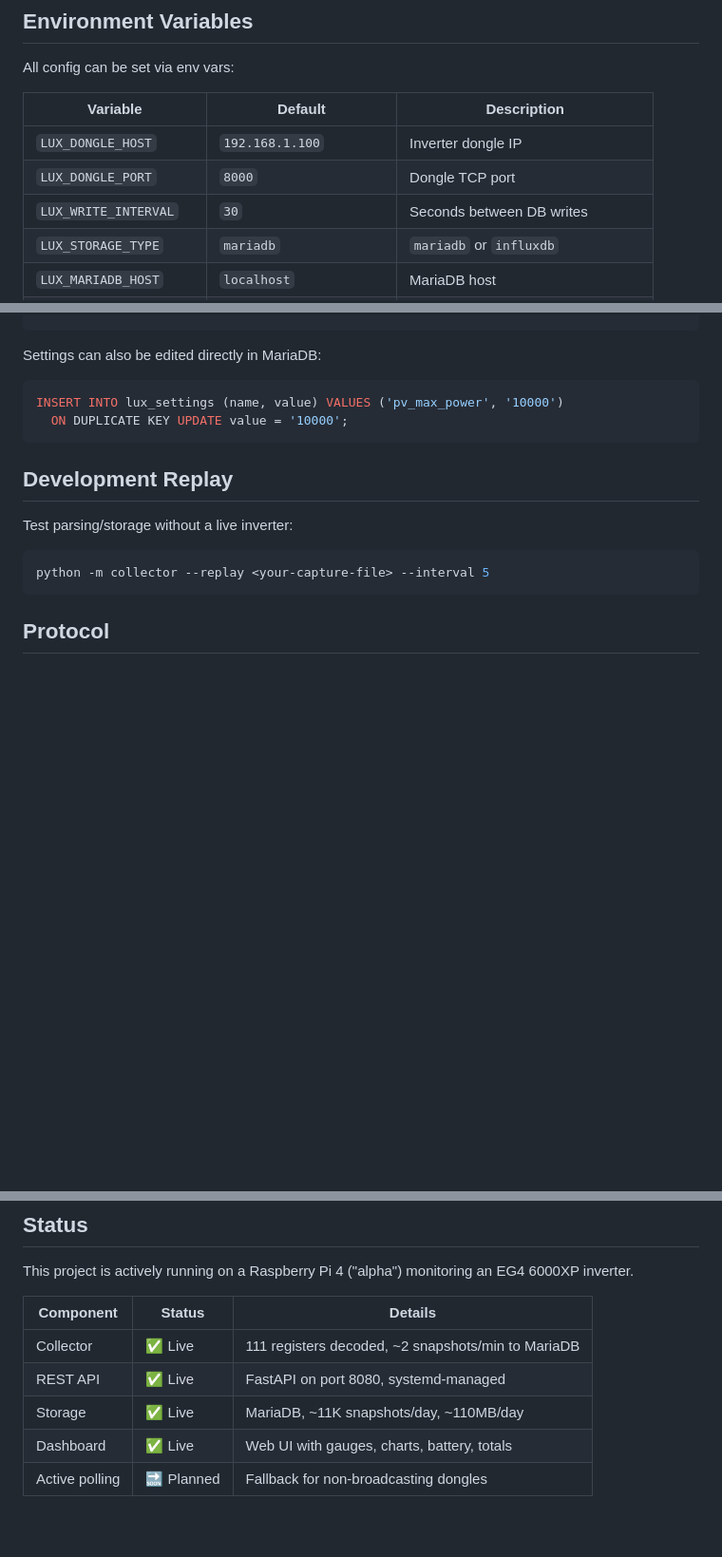
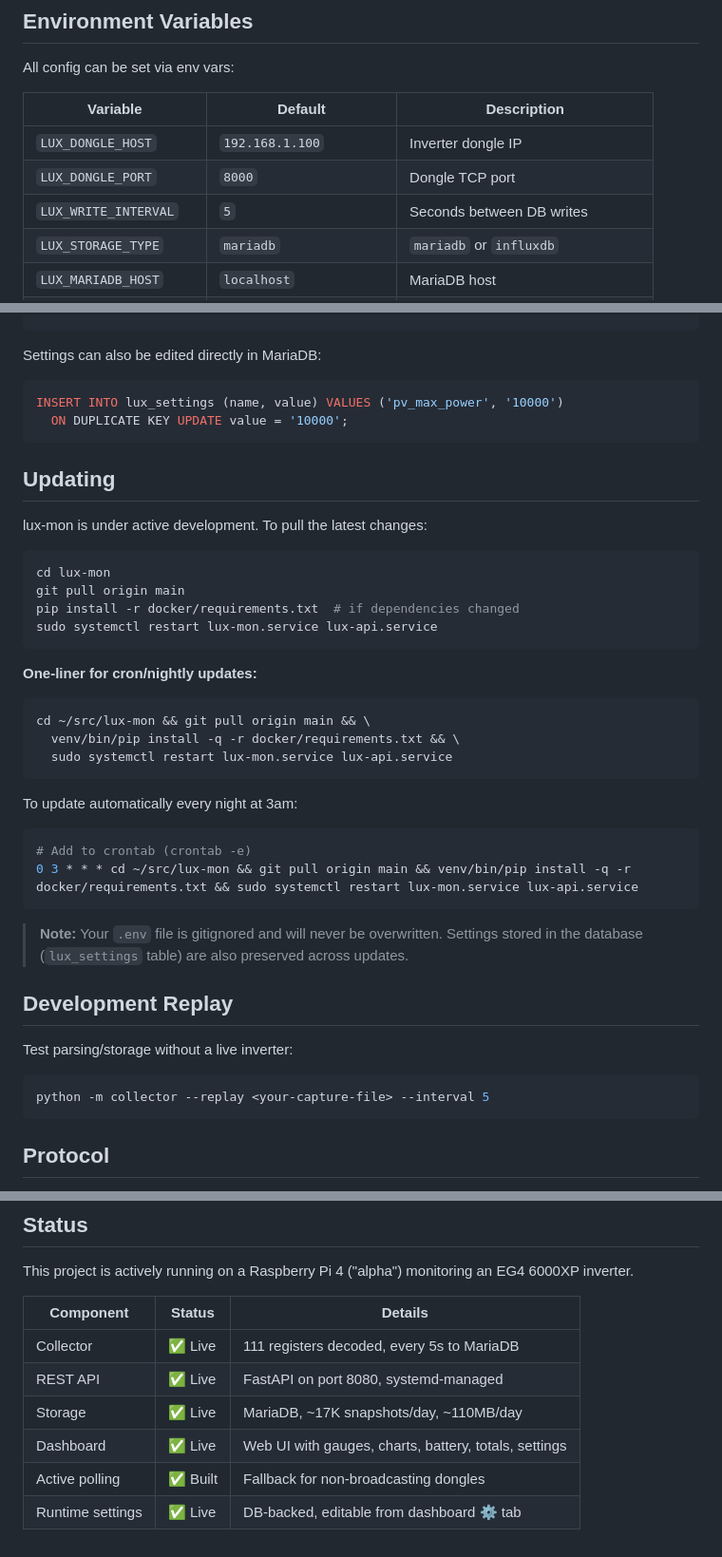
Before and after one commit to jmewing/lux-mon, a Markdown page: README.md, 3 parts joined by grey strips. Shown at 95% size. GitHub-like rendering; blank space fills up the shorter version.

Commit message:
docs: add updating guide, fix status table and defaults
- Added Updating section with git pull, pip install, systemctl restart
- Included one-liner and cron example for nightly auto-updates
- Noted that .env and DB settings are preserved across updates
- Fixed Status table: 5s writes, ~17K snapshots/day, polling built
- Fixed LUX_WRITE_INTERVAL default from 30 to 5 in env var table

````diff
--- a/README.md
+++ b/README.md
@@ -111,7 +111,7 @@ All config can be set via env vars:
 |----------|---------|-------------|
 | `LUX_DONGLE_HOST` | `192.168.1.100` | Inverter dongle IP |
 | `LUX_DONGLE_PORT` | `8000` | Dongle TCP port |
-| `LUX_WRITE_INTERVAL` | `30` | Seconds between DB writes |
+| `LUX_WRITE_INTERVAL` | `5` | Seconds between DB writes |
 | `LUX_STORAGE_TYPE` | `mariadb` | `mariadb` or `influxdb` |
 | `LUX_MARIADB_HOST` | `localhost` | MariaDB host |
 | `LUX_MARIADB_PORT` | `3306` | MariaDB port |
@@ -214,6 +214,34 @@ INSERT INTO lux_settings (name, value) VALUES ('pv_max_power', '10000')
   ON DUPLICATE KEY UPDATE value = '10000';
 ```
 
+## Updating
+
+lux-mon is under active development. To pull the latest changes:
+
+```bash
+cd lux-mon
+git pull origin main
+pip install -r docker/requirements.txt  # if dependencies changed
+sudo systemctl restart lux-mon.service lux-api.service
+```
+
+**One-liner for cron/nightly updates:**
+
+```bash
+cd ~/src/lux-mon && git pull origin main && \
+  venv/bin/pip install -q -r docker/requirements.txt && \
+  sudo systemctl restart lux-mon.service lux-api.service
+```
+
+To update automatically every night at 3am:
+
+```bash
+# Add to crontab (crontab -e)
+0 3 * * * cd ~/src/lux-mon && git pull origin main && venv/bin/pip install -q -r docker/requirements.txt && sudo systemctl restart lux-mon.service lux-api.service
+```
+
+> **Note:** Your `.env` file is gitignored and will never be overwritten. Settings stored in the database (`lux_settings` table) are also preserved across updates.
+
 ## Development Replay
 
 Test parsing/storage without a live inverter:
@@ -253,8 +281,9 @@ This project is actively running on a Raspberry Pi 4 ("alpha") monitoring an EG4
 
 | Component | Status | Details |
 |-----------|--------|---------|
-| Collector | ✅ Live | 111 registers decoded, ~2 snapshots/min to MariaDB |
+| Collector | ✅ Live | 111 registers decoded, every 5s to MariaDB |
 | REST API | ✅ Live | FastAPI on port 8080, systemd-managed |
-| Storage | ✅ Live | MariaDB, ~11K snapshots/day, ~110MB/day |
-| Dashboard | ✅ Live | Web UI with gauges, charts, battery, totals |
-| Active polling | 🔜 Planned | Fallback for non-broadcasting dongles |
+| Storage | ✅ Live | MariaDB, ~17K snapshots/day, ~110MB/day |
+| Dashboard | ✅ Live | Web UI with gauges, charts, battery, totals, settings |
+| Active polling | ✅ Built | Fallback for non-broadcasting dongles |
+| Runtime settings | ✅ Live | DB-backed, editable from dashboard ⚙️ tab |
````
